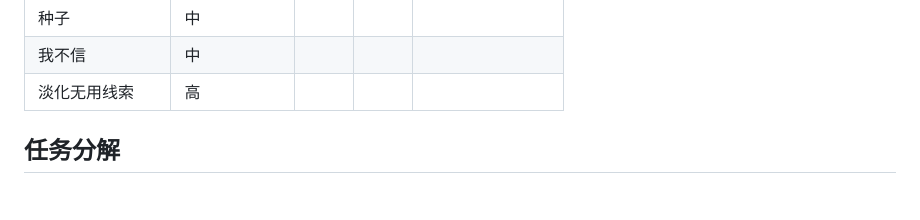
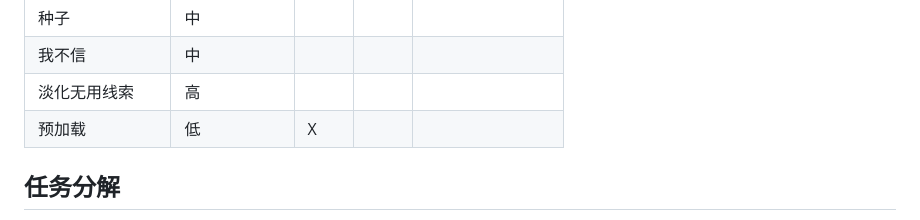
Before and after one commit to friendlyhj/MinesweeperVariants, a Markdown page: PROJECT.md, the part around the change. Drawn GitHub-style; blank space fills up the shorter version.

Commit message:
在开发计划中添加“预加载”功能

```diff
--- a/PROJECT.md
+++ b/PROJECT.md
@@ -35,6 +35,7 @@
 | 种子            | 中             |      |      |                     |
 | 我不信          | 中             |      |      |                     |
 | 淡化无用线索    | 高             |      |      |                     |
+| 预加载          | 低             | X    |      |                     |
 
 ## 任务分解
 
```
